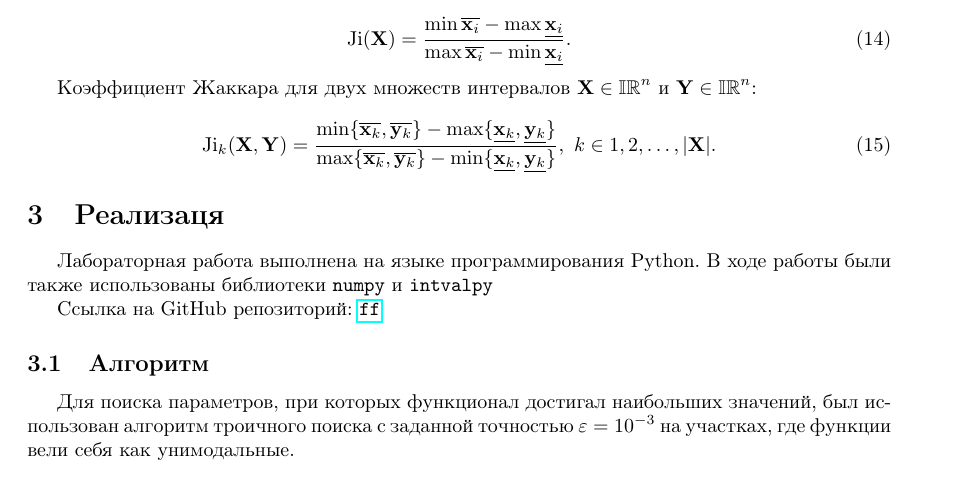
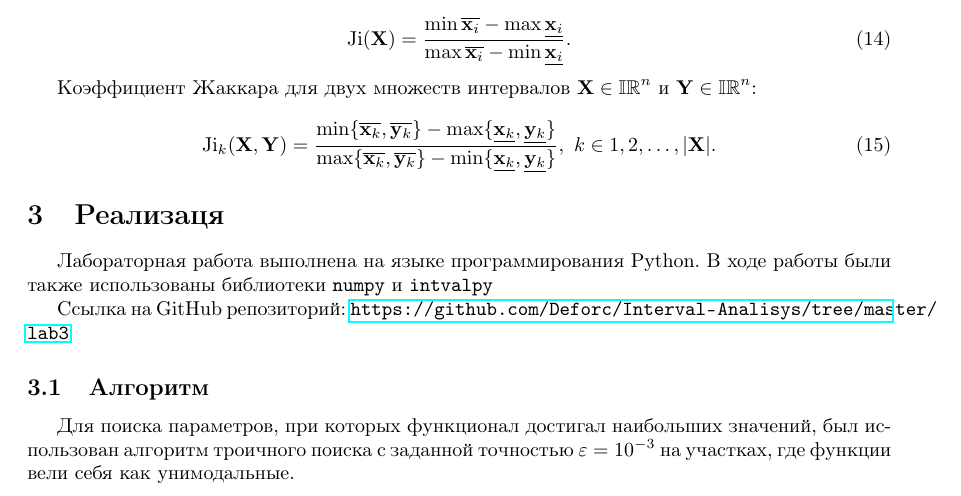
Before and after one commit to Deforc/Interval-Analisys, a LaTeX document (lab3/main.tex): part of page 4 of 5 before the commit and part of page 4 of 6 after it, cut so that both start at the same text. Compiled offline with pdfLaTeX.

Commit message:
add github url

```diff
--- a/lab3/main.tex
+++ b/lab3/main.tex
@@ -221,7 +221,7 @@
   работы были также использованы библиотеки \verb!numpy! и \verb!intvalpy!
 
   Ссылка на GitHub репозиторий:
-  \url{ff}
+  \url{https://github.com/Deforc/Interval-Analisys/tree/master/lab3}
 
   \subsection{Алгоритм}
 
```
Also changed, not shown: lab3/main.pdf, 4 other files.
